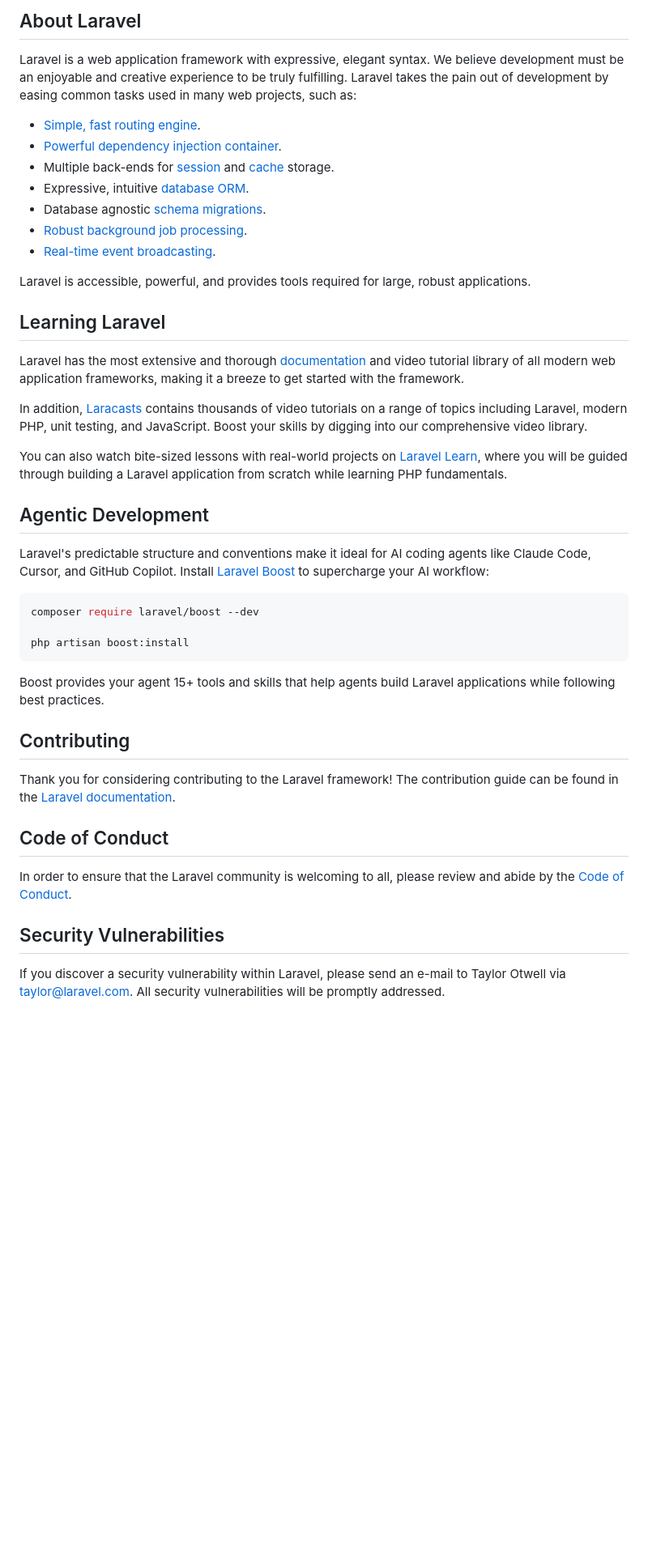
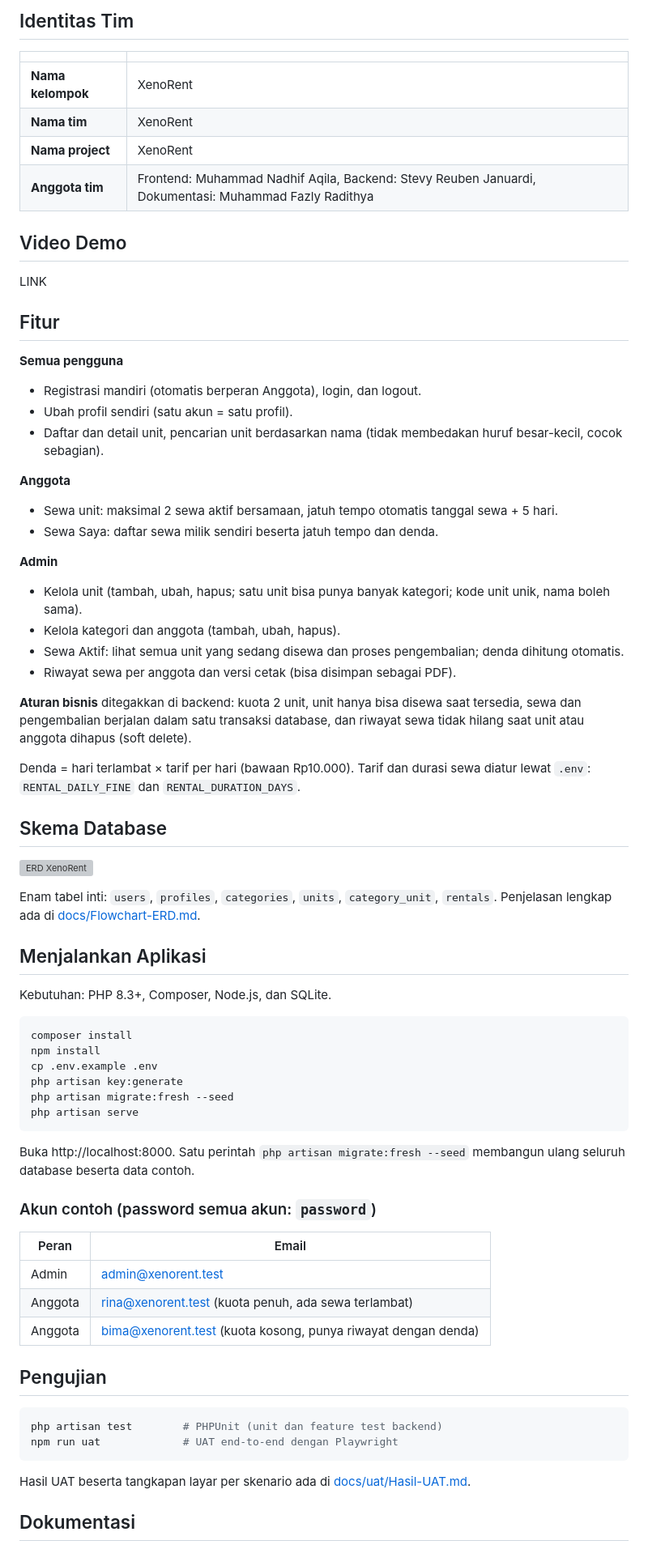
Before and after one commit to mfzlyy/XenoRent, a Markdown page: README.md, the part around one of its changes. Shown at 81% size. GitHub-like rendering; blank space fills up the shorter version; grey boxes are pictures that could not be loaded.

````diff
--- a/README.md
+++ b/README.md
@@ -9,47 +4,75 @@
 
-## About Laravel
+## Identitas Tim
 
-Laravel is a web application framework with expressive, elegant syntax. We believe development must be an enjoyable and creative experience to be truly fulfilling. Laravel takes the pain out of development by easing common tasks used in many web projects, such as:
+| | |
+|---|---|
+| **Nama kelompok** | XenoRent |
+| **Nama tim** | XenoRent |
+| **Nama project** | XenoRent |
+| **Anggota tim** | Frontend: Muhammad Nadhif Aqila, Backend: Stevy Reuben Januardi, Dokumentasi: Muhammad Fazly Radithya |
 
-- [Simple, fast routing engine](https://laravel.com/docs/routing).
-- [Powerful dependency injection container](https://laravel.com/docs/container).
-- Multiple back-ends for [session](https://laravel.com/docs/session) and [cache](https://laravel.com/docs/cache) storage.
-- Expressive, intuitive [database ORM](https://laravel.com/docs/eloquent).
-- Database agnostic [schema migrations](https://laravel.com/docs/migrations).
-- [Robust background job processing](https://laravel.com/docs/queues).
-- [Real-time event broadcasting](https://laravel.com/docs/broadcasting).
+## Video Demo
 
-Laravel is accessible, powerful, and provides tools required for large, robust applications.
+LINK
 
-## Learning Laravel
+## Fitur
 
-Laravel has the most extensive and thorough [documentation](https://laravel.com/docs) and video tutorial library of all modern web application frameworks, making it a breeze to get started with the framework.
+**Semua pengguna**
+- Registrasi mandiri (otomatis berperan Anggota), login, dan logout.
+- Ubah profil sendiri (satu akun = satu profil).
+- Daftar dan detail unit, pencarian unit berdasarkan nama (tidak membedakan huruf besar-kecil, cocok sebagian).
 
-In addition, [Laracasts](https://laracasts.com) contains thousands of video tutorials on a range of topics including Laravel, modern PHP, unit testing, and JavaScript. Boost your skills by digging into our comprehensive video library.
+**Anggota**
+- Sewa unit: maksimal 2 sewa aktif bersamaan, jatuh tempo otomatis tanggal sewa + 5 hari.
+- Sewa Saya: daftar sewa milik sendiri beserta jatuh tempo dan denda.
 
-You can also watch bite-sized lessons with real-world projects on [Laravel Learn](https://laravel.com/learn), where you will be guided through building a Laravel application from scratch while learning PHP fundamentals.
+**Admin**
+- Kelola unit (tambah, ubah, hapus; satu unit bisa punya banyak kategori; kode unit unik, nama boleh sama).
+- Kelola kategori dan anggota (tambah, ubah, hapus).
+- Sewa Aktif: lihat semua unit yang sedang disewa dan proses pengembalian; denda dihitung otomatis.
+- Riwayat sewa per anggota dan versi cetak (bisa disimpan sebagai PDF).
 
-## Agentic Development
+**Aturan bisnis** ditegakkan di backend: kuota 2 unit, unit hanya bisa disewa saat tersedia, sewa dan pengembalian berjalan dalam satu transaksi database, dan riwayat sewa tidak hilang saat unit atau anggota dihapus (soft delete).
 
-Laravel's predictable structure and conventions make it ideal for AI coding agents like Claude Code, Cursor, and GitHub Copilot. Install [Laravel Boost](https://laravel.com/docs/ai) to supercharge your AI workflow:
+Denda = hari terlambat × tarif per hari (bawaan Rp10.000). Tarif dan durasi sewa diatur lewat `.env`: `RENTAL_DAILY_FINE` dan `RENTAL_DURATION_DAYS`.
+
+## Skema Database
+
+![ERD XenoRent](docs/images/erd.png)
+
+Enam tabel inti: `users`, `profiles`, `categories`, `units`, `category_unit`, `rentals`. Penjelasan lengkap ada di [docs/Flowchart-ERD.md](docs/Flowchart-ERD.md).
+
+## Menjalankan Aplikasi
+
+Kebutuhan: PHP 8.3+, Composer, Node.js, dan SQLite.
 
 ```bash
-composer require laravel/boost --dev
-
-php artisan boost:install
+composer install
+npm install
+cp .env.example .env
+php artisan key:generate
+php artisan migrate:fresh --seed
+php artisan serve
 ```
 
-Boost provides your agent 15+ tools and skills that help agents build Laravel applications while following best practices.
+Buka http://localhost:8000. Satu perintah `php artisan migrate:fresh --seed` membangun ulang seluruh database beserta data contoh.
 
-## Contributing
+### Akun contoh (password semua akun: `password`)
 
-Thank you for considering contributing to the Laravel framework! The contribution guide can be found in the [Laravel documentation](https://laravel.com/docs/contributions).
+| Peran | Email |
+|---|---|
+| Admin | admin@xenorent.test |
+| Anggota | rina@xenorent.test (kuota penuh, ada sewa terlambat) |
+| Anggota | bima@xenorent.test (kuota kosong, punya riwayat dengan denda) |
 
-## Code of Conduct
+## Pengujian
 
-In order to ensure that the Laravel community is welcoming to all, please review and abide by the [Code of Conduct](https://laravel.com/docs/contributions#code-of-conduct).
+```bash
+php artisan test        # PHPUnit (unit dan feature test backend)
+npm run uat             # UAT end-to-end dengan Playwright
+```
 
-## Security Vulnerabilities
+Hasil UAT beserta tangkapan layar per skenario ada di [docs/uat/Hasil-UAT.md](docs/uat/Hasil-UAT.md).
 
-If you discover a security vulnerability within Laravel, please send an e-mail to Taylor Otwell via [taylor@laravel.com](mailto:taylor@laravel.com). All security vulnerabilities will be promptly addressed.
+## Dokumentasi
 
````
Also changed, not shown: other parts of README.md (+9 -9 lines).
